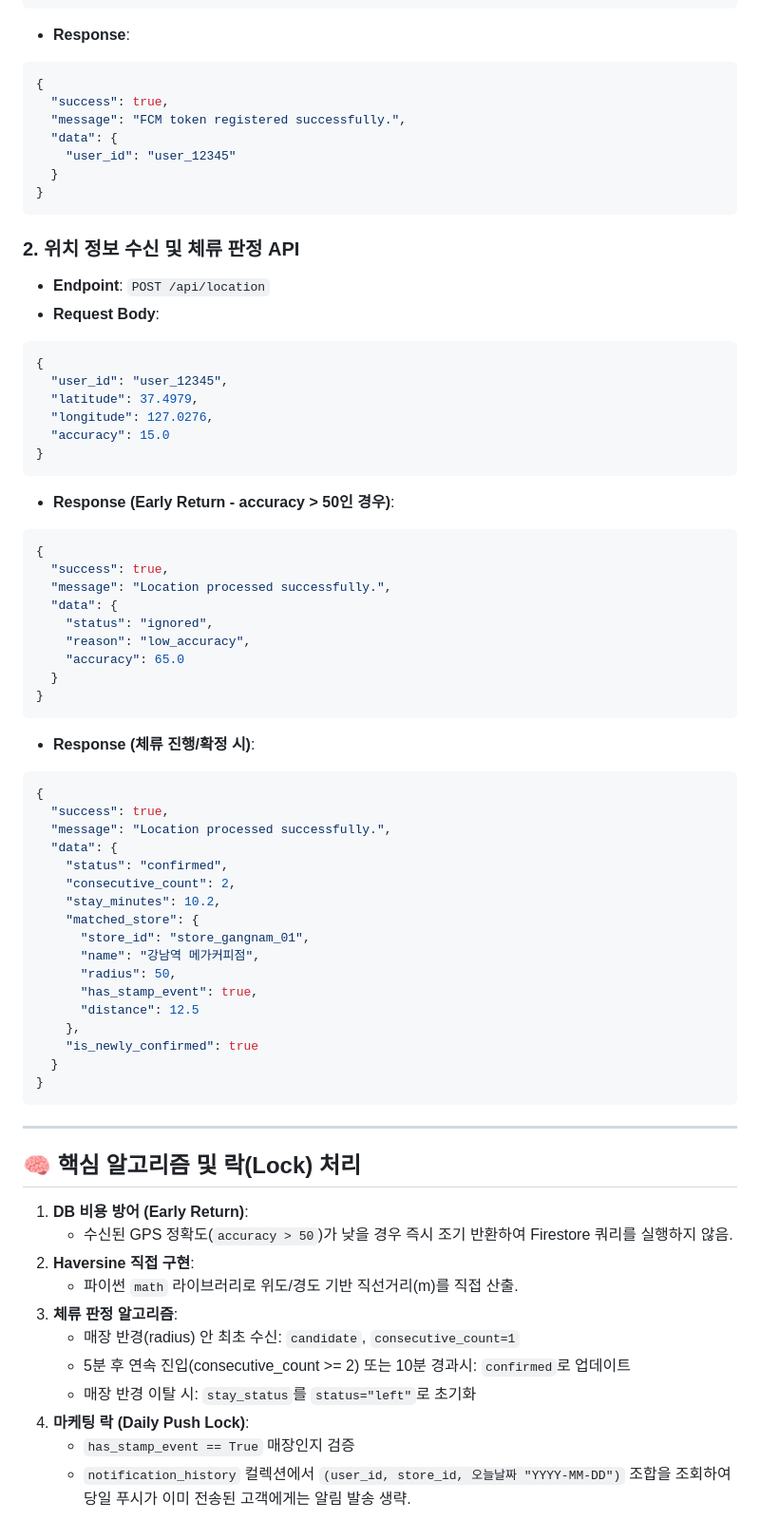
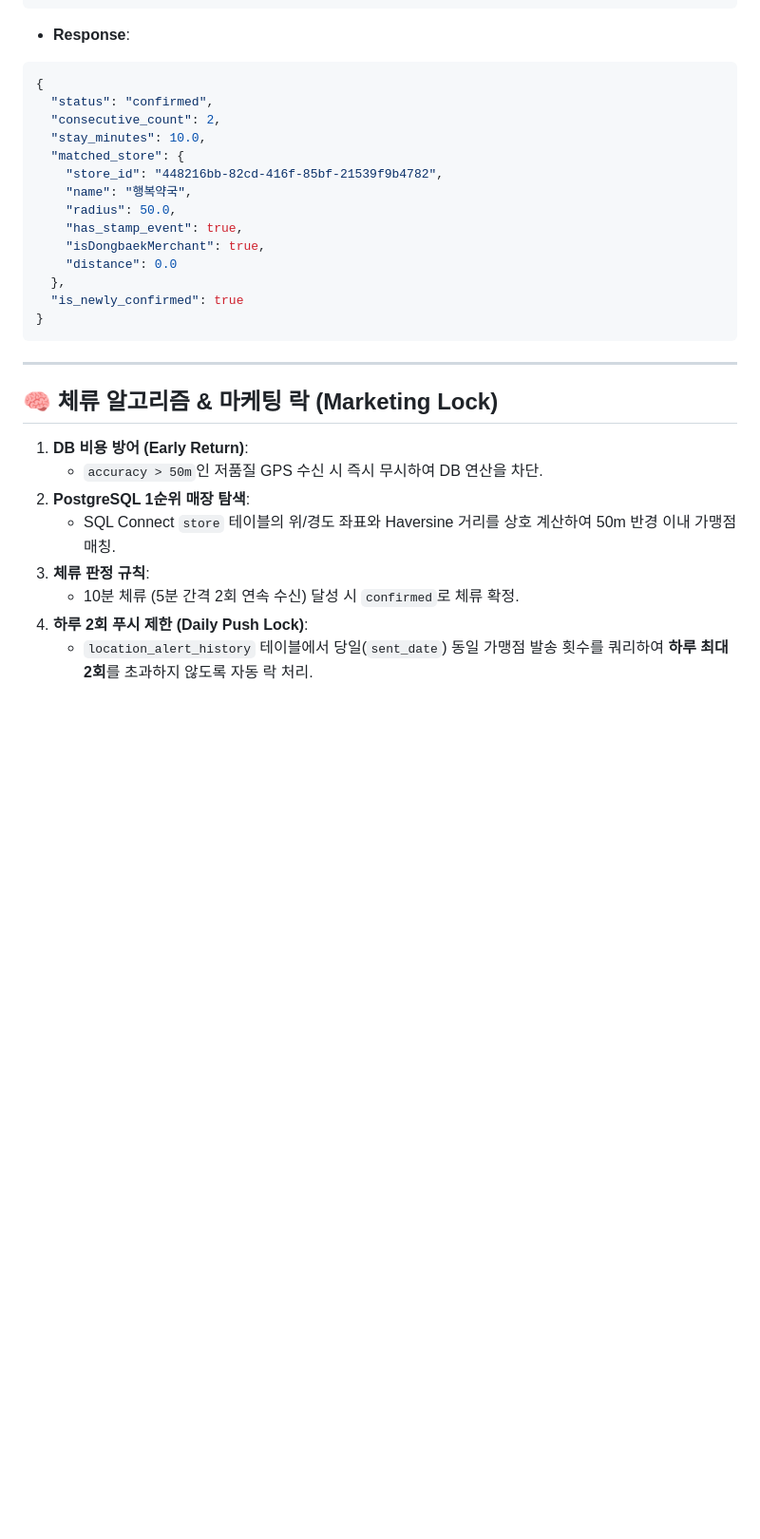
Before and after one commit to minyook/GPS, a Markdown page: FastAPI/README.md, the part around one of its changes. Shown at 95% size. Drawn GitHub-style; blank space fills up the shorter version.

````diff
--- a/FastAPI/README.md
+++ b/FastAPI/README.md
@@ -85,70 +120,30 @@ uvicorn app.main:app --reload --port 8000
 - **Response**:
 ```json
 {
-  "success": true,
-  "message": "FCM token registered successfully.",
-  "data": {
-    "user_id": "user_12345"
-  }
-}
-```
-
-### 2. 위치 정보 수신 및 체류 판정 API
-- **Endpoint**: `POST /api/location`
-- **Request Body**:
-```json
-{
-  "user_id": "user_12345",
-  "latitude": 37.4979,
-  "longitude": 127.0276,
-  "accuracy": 15.0
-}
-```
-- **Response (Early Return - accuracy > 50인 경우)**:
-```json
-{
-  "success": true,
-  "message": "Location processed successfully.",
-  "data": {
-    "status": "ignored",
-    "reason": "low_accuracy",
-    "accuracy": 65.0
-  }
-}
-```
-- **Response (체류 진행/확정 시)**:
-```json
-{
-  "success": true,
-  "message": "Location processed successfully.",
-  "data": {
-    "status": "confirmed",
-    "consecutive_count": 2,
-    "stay_minutes": 10.2,
-    "matched_store": {
-      "store_id": "store_gangnam_01",
-      "name": "강남역 메가커피점",
-      "radius": 50,
-      "has_stamp_event": true,
-      "distance": 12.5
-    },
-    "is_newly_confirmed": true
-  }
+  "status": "confirmed",
+  "consecutive_count": 2,
+  "stay_minutes": 10.0,
+  "matched_store": {
+    "store_id": "448216bb-82cd-416f-85bf-21539f9b4782",
+    "name": "행복약국",
+    "radius": 50.0,
+    "has_stamp_event": true,
+    "isDongbaekMerchant": true,
+    "distance": 0.0
+  },
+  "is_newly_confirmed": true
 }
 ```
 
 ---
 
-## 🧠 핵심 알고리즘 및 락(Lock) 처리
+## 🧠 체류 알고리즘 & 마케팅 락 (Marketing Lock)
 
 1. **DB 비용 방어 (Early Return)**:
-   - 수신된 GPS 정확도(`accuracy > 50`)가 낮을 경우 즉시 조기 반환하여 Firestore 쿼리를 실행하지 않음.
-2. **Haversine 직접 구현**:
-   - 파이썬 `math` 라이브러리로 위도/경도 기반 직선거리(m)를 직접 산출.
-3. **체류 판정 알고리즘**:
-   - 매장 반경(radius) 안 최초 수신: `candidate`, `consecutive_count=1`
-   - 5분 후 연속 진입(consecutive_count >= 2) 또는 10분 경과시: `confirmed`로 업데이트
-   - 매장 반경 이탈 시: `stay_status`를 `status="left"`로 초기화
-4. **마케팅 락 (Daily Push Lock)**:
-   - `has_stamp_event == True` 매장인지 검증
-   - `notification_history` 컬렉션에서 `(user_id, store_id, 오늘날짜 "YYYY-MM-DD")` 조합을 조회하여 당일 푸시가 이미 전송된 고객에게는 알림 발송 생략.
+   - `accuracy > 50m`인 저품질 GPS 수신 시 즉시 무시하여 DB 연산을 차단.
+2. **PostgreSQL 1순위 매장 탐색**:
+   - SQL Connect `store` 테이블의 위/경도 좌표와 Haversine 거리를 상호 계산하여 50m 반경 이내 가맹점 매칭.
+3. **체류 판정 규칙**:
+   - 10분 체류 (5분 간격 2회 연속 수신) 달성 시 `confirmed`로 체류 확정.
+4. **하루 2회 푸시 제한 (Daily Push Lock)**:
+   - `location_alert_history` 테이블에서 당일(`sent_date`) 동일 가맹점 발송 횟수를 쿼리하여 **하루 최대 2회**를 초과하지 않도록 자동 락 처리.
````
Also changed, not shown: other parts of FastAPI/README.md (+78 -43 lines).
